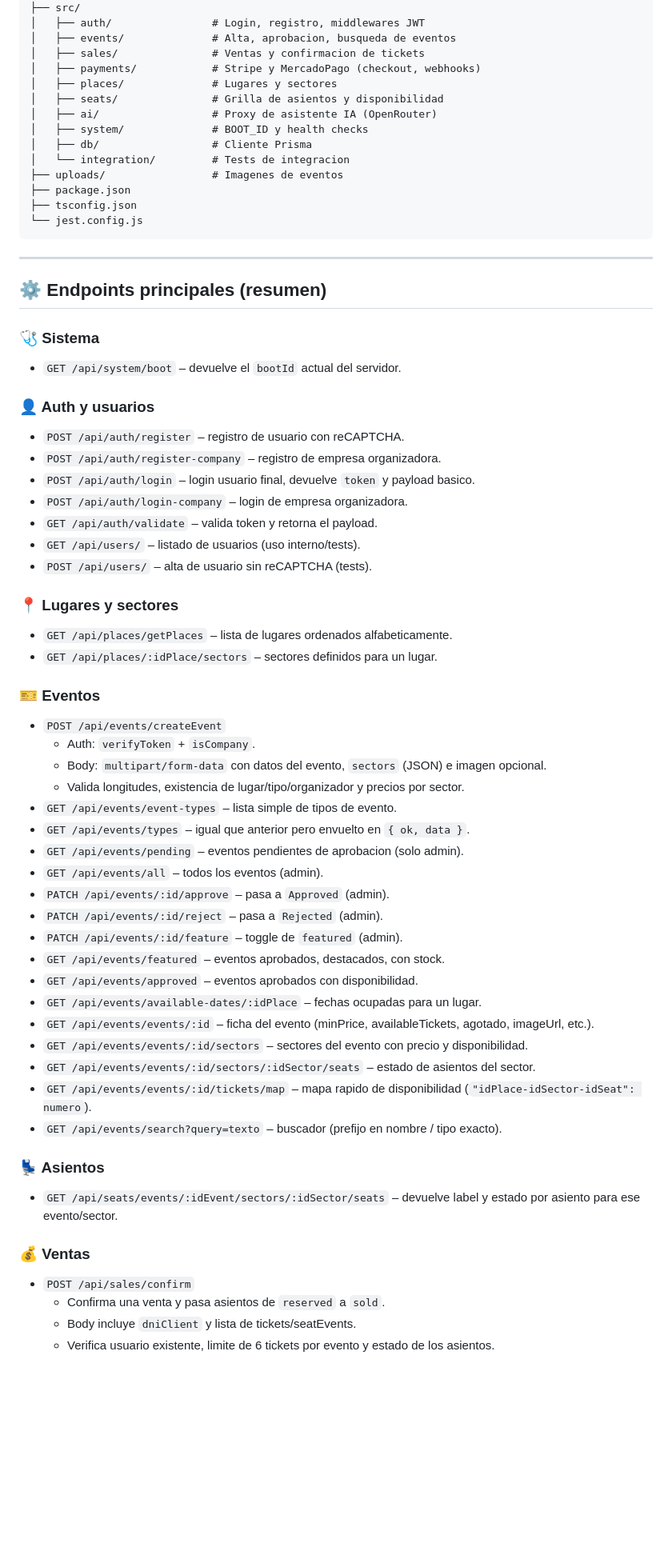
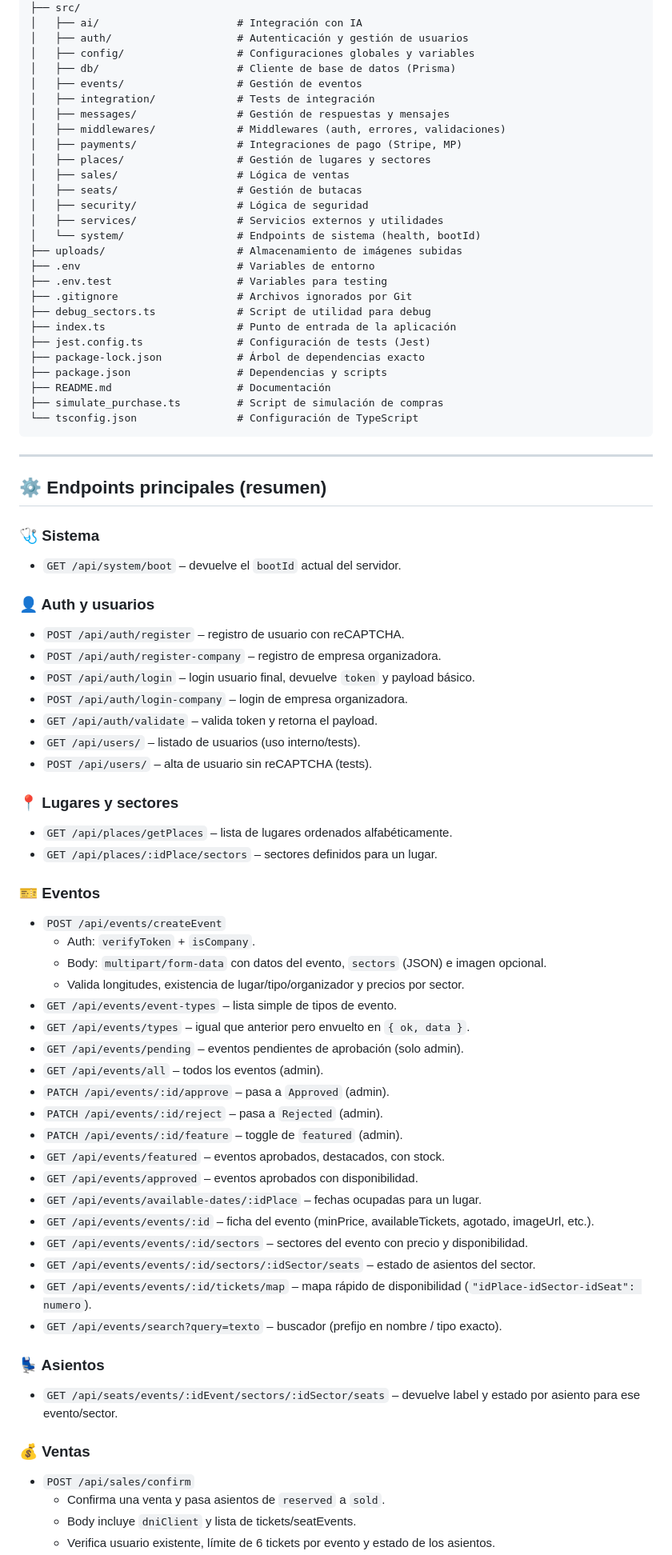
Before and after one commit to valenpeppi/BackEnd-Venta-de-Entradas, a Markdown page: README.md, the part around one of its changes. Shown at 80% size. Drawn GitHub-style; blank space fills up the shorter version.

Commit message:
Fix typos and formatting in README.md
Corrected typos and improved formatting in the README.

```diff
--- a/README.md
+++ b/README.md
@@ -346,18 +347,31 @@
 ├── src/
-│   ├── auth/                # Login, registro, middlewares JWT
-│   ├── events/              # Alta, aprobacion, busqueda de eventos
-│   ├── sales/               # Ventas y confirmacion de tickets
-│   ├── payments/            # Stripe y MercadoPago (checkout, webhooks)
-│   ├── places/              # Lugares y sectores
-│   ├── seats/               # Grilla de asientos y disponibilidad
-│   ├── ai/                  # Proxy de asistente IA (OpenRouter)
-│   ├── system/              # BOOT_ID y health checks
-│   ├── db/                  # Cliente Prisma
-│   └── integration/         # Tests de integracion
-├── uploads/                 # Imagenes de eventos
-├── package.json
-├── tsconfig.json
-└── jest.config.js
+│   ├── ai/                      # Integración con IA
+│   ├── auth/                    # Autenticación y gestión de usuarios
+│   ├── config/                  # Configuraciones globales y variables
+│   ├── db/                      # Cliente de base de datos (Prisma)
+│   ├── events/                  # Gestión de eventos
+│   ├── integration/             # Tests de integración
+│   ├── messages/                # Gestión de respuestas y mensajes
+│   ├── middlewares/             # Middlewares (auth, errores, validaciones)
+│   ├── payments/                # Integraciones de pago (Stripe, MP)
+│   ├── places/                  # Gestión de lugares y sectores
+│   ├── sales/                   # Lógica de ventas
+│   ├── seats/                   # Gestión de butacas
+│   ├── security/                # Lógica de seguridad
+│   ├── services/                # Servicios externos y utilidades
+│   └── system/                  # Endpoints de sistema (health, bootId)
+├── uploads/                     # Almacenamiento de imágenes subidas
+├── .env                         # Variables de entorno
+├── .env.test                    # Variables para testing
+├── .gitignore                   # Archivos ignorados por Git
+├── debug_sectors.ts             # Script de utilidad para debug
+├── index.ts                     # Punto de entrada de la aplicación
+├── jest.config.ts               # Configuración de tests (Jest)
+├── package-lock.json            # Árbol de dependencias exacto
+├── package.json                 # Dependencias y scripts
+├── README.md                    # Documentación
+├── simulate_purchase.ts         # Script de simulación de compras
+└── tsconfig.json                # Configuración de TypeScript
 </code></pre>
 
 <hr/>
@@ -375,7 +389,7 @@
 <ul>
   <li><code>POST /api/auth/register</code> – registro de usuario con reCAPTCHA.</li>
   <li><code>POST /api/auth/register-company</code> – registro de empresa organizadora.</li>
-  <li><code>POST /api/auth/login</code> – login usuario final, devuelve <code>token</code> y payload basico.</li>
+  <li><code>POST /api/auth/login</code> – login usuario final, devuelve <code>token</code> y payload básico.</li>
   <li><code>POST /api/auth/login-company</code> – login de empresa organizadora.</li>
   <li><code>GET /api/auth/validate</code> – valida token y retorna el payload.</li>
   <li><code>GET /api/users/</code> – listado de usuarios (uso interno/tests).</li>
@@ -385,7 +399,7 @@
 <h3>📍 Lugares y sectores</h3>
 
 <ul>
-  <li><code>GET /api/places/getPlaces</code> – lista de lugares ordenados alfabeticamente.</li>
+  <li><code>GET /api/places/getPlaces</code> – lista de lugares ordenados alfabéticamente.</li>
   <li><code>GET /api/places/:idPlace/sectors</code> – sectores definidos para un lugar.</li>
 </ul>
 
@@ -401,7 +415,7 @@
   </li>
   <li><code>GET /api/events/event-types</code> – lista simple de tipos de evento.</li>
   <li><code>GET /api/events/types</code> – igual que anterior pero envuelto en <code>{ ok, data }</code>.</li>
-  <li><code>GET /api/events/pending</code> – eventos pendientes de aprobacion (solo admin).</li>
+  <li><code>GET /api/events/pending</code> – eventos pendientes de aprobación (solo admin).</li>
   <li><code>GET /api/events/all</code> – todos los eventos (admin).</li>
   <li><code>PATCH /api/events/:id/approve</code> – pasa a <code>Approved</code> (admin).</li>
   <li><code>PATCH /api/events/:id/reject</code> – pasa a <code>Rejected</code> (admin).</li>
@@ -412,7 +426,7 @@
   <li><code>GET /api/events/events/:id</code> – ficha del evento (minPrice, availableTickets, agotado, imageUrl, etc.).</li>
   <li><code>GET /api/events/events/:id/sectors</code> – sectores del evento con precio y disponibilidad.</li>
   <li><code>GET /api/events/events/:id/sectors/:idSector/seats</code> – estado de asientos del sector.</li>
-  <li><code>GET /api/events/events/:id/tickets/map</code> – mapa rapido de disponibilidad (<code>"idPlace-idSector-idSeat": numero</code>).</li>
+  <li><code>GET /api/events/events/:id/tickets/map</code> – mapa rápido de disponibilidad (<code>"idPlace-idSector-idSeat": numero</code>).</li>
   <li><code>GET /api/events/search?query=texto</code> – buscador (prefijo en nombre / tipo exacto).</li>
 </ul>
 
@@ -429,6 +443,6 @@
     <ul>
       <li>Confirma una venta y pasa asientos de <code>reserved</code> a <code>sold</code>.</li>
       <li>Body incluye <code>dniClient</code> y lista de tickets/seatEvents.</li>
-      <li>Verifica usuario existente, limite de 6 tickets por evento y estado de los asientos.</li>
+      <li>Verifica usuario existente, límite de 6 tickets por evento y estado de los asientos.</li>
     </ul>
   </li>
```
Also changed, not shown: other parts of README.md (+66 -65 lines).
